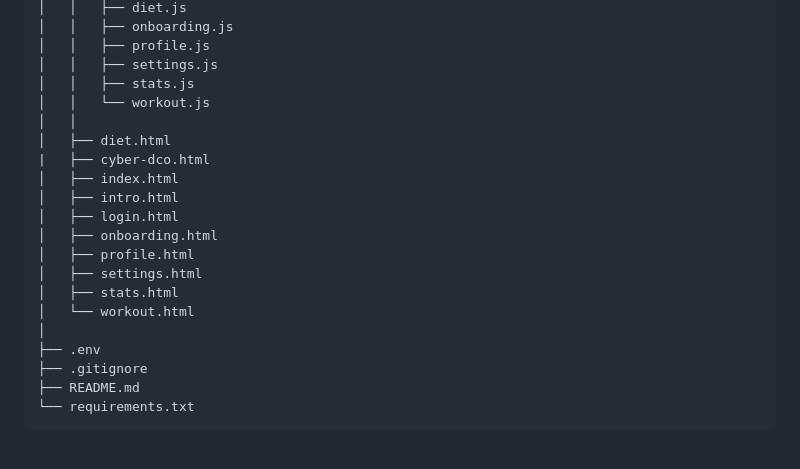
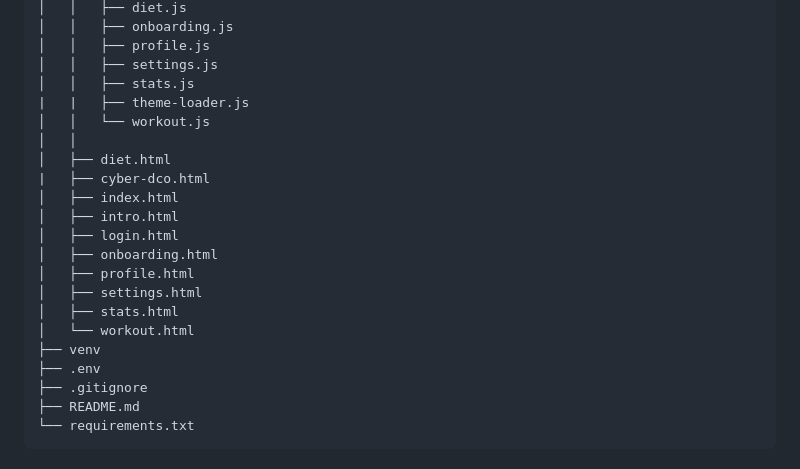
Before and after one commit to Anubhav2321/Advance_health_tracker, a Markdown page: README.md, the part around the change. Drawn GitHub-style.

```diff
--- a/README.md
+++ b/README.md
@@ -233,6 +233,7 @@ BioNexus/
 │   │   ├── profile.js
 │   │   ├── settings.js
 │   │   ├── stats.js
+|   |   ├── theme-loader.js
 │   │   └── workout.js
 │   │
 │   ├── diet.html
@@ -245,7 +246,7 @@ BioNexus/
 │   ├── settings.html
 │   ├── stats.html
 │   └── workout.html
-│
+├── venv
 ├── .env
 ├── .gitignore
 ├── README.md
```
